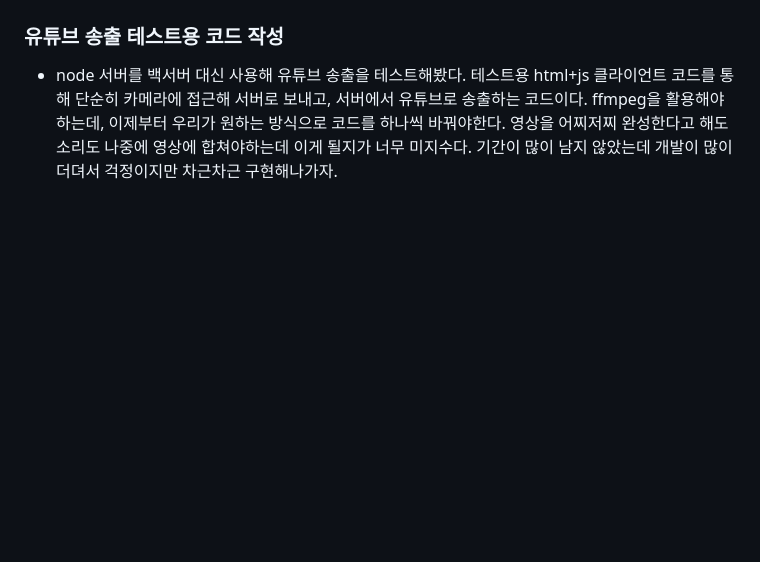
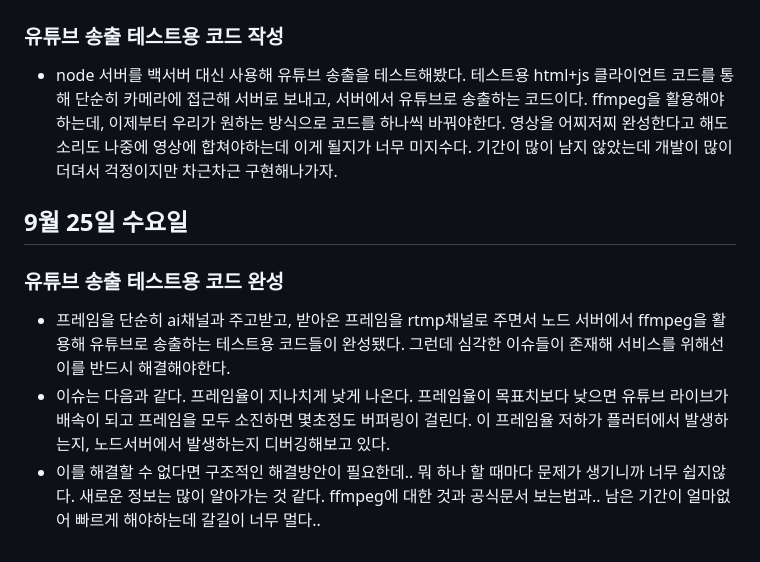
Before and after one commit to jungyeojinn/bbip, a Markdown page: 김호진/README.md, the part around the change. GitHub-like rendering; blank space fills up the shorter version.

Commit message:
김호진 9월 25일 리드미 작성

```diff
--- a/김호진/README.md
+++ b/김호진/README.md
@@ -138,3 +138,11 @@
 ### 유튜브 송출 테스트용 코드 작성
 
 - node 서버를 백서버 대신 사용해 유튜브 송출을 테스트해봤다. 테스트용 html+js 클라이언트 코드를 통해 단순히 카메라에 접근해 서버로 보내고, 서버에서 유튜브로 송출하는 코드이다. ffmpeg을 활용해야 하는데, 이제부터 우리가 원하는 방식으로 코드를 하나씩 바꿔야한다. 영상을 어찌저찌 완성한다고 해도 소리도 나중에 영상에 합쳐야하는데 이게 될지가 너무 미지수다. 기간이 많이 남지 않았는데 개발이 많이 더뎌서 걱정이지만 차근차근 구현해나가자.
+
+## 9월 25일 수요일
+
+### 유튜브 송출 테스트용 코드 완성
+
+- 프레임을 단순히 ai채널과 주고받고, 받아온 프레임을 rtmp채널로 주면서 노드 서버에서 ffmpeg을 활용해 유튜브로 송출하는 테스트용 코드들이 완성됐다. 그런데 심각한 이슈들이 존재해 서비스를 위해선 이를 반드시 해결해야한다.
+- 이슈는 다음과 같다. 프레임율이 지나치게 낮게 나온다. 프레임율이 목표치보다 낮으면 유튜브 라이브가 배속이 되고 프레임을 모두 소진하면 몇초정도 버퍼링이 걸린다. 이 프레임율 저하가 플러터에서 발생하는지, 노드서버에서 발생하는지 디버깅해보고 있다.
+- 이를 해결할 수 없다면 구조적인 해결방안이 필요한데.. 뭐 하나 할 때마다 문제가 생기니까 너무 쉽지않다. 새로운 정보는 많이 알아가는 것 같다. ffmpeg에 대한 것과 공식문서 보는법과.. 남은 기간이 얼마없어 빠르게 해야하는데 갈길이 너무 멀다..
```
